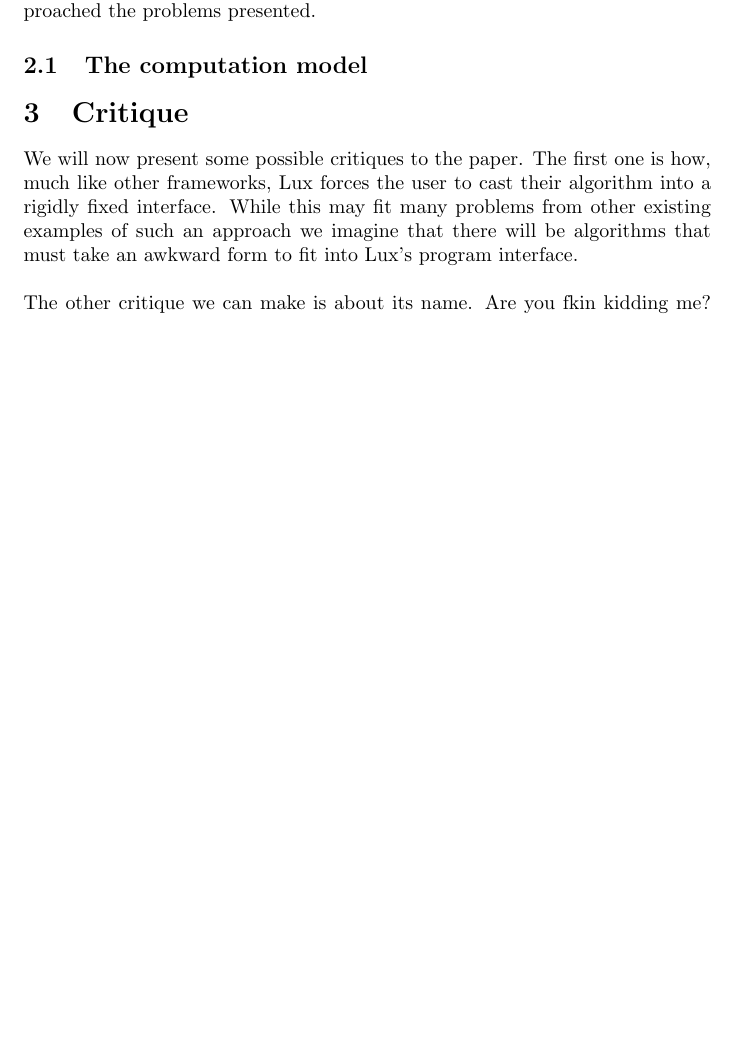
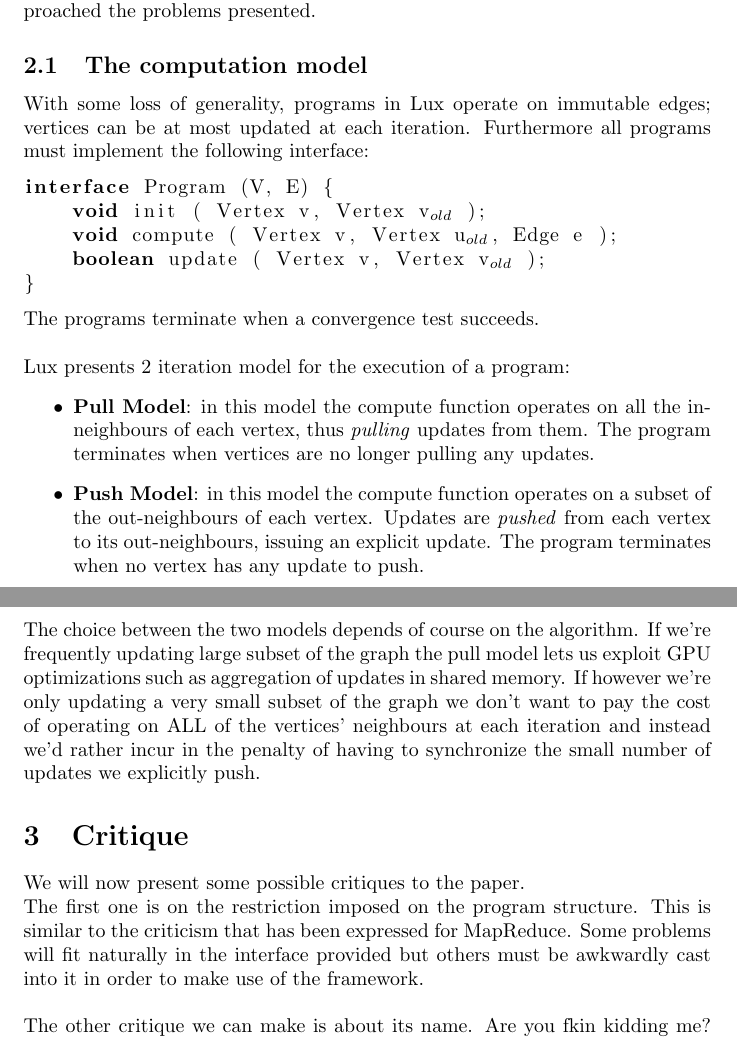
Before and after one commit to luci-e/-BDC-, a LaTeX document (PaperHacking/BDC.Lux.1665528-1665803.tex): part of page 2 of 2 before the commit and two parts of pages 2 and 3 of 3 after it, the two joined at a grey line, cut so that both start at the same text, the shorter picture padded with empty space. Compiled offline with pdfLaTeX.

Commit message:
Cooode also rewrote some parts

```diff
--- a/PaperHacking/BDC.Lux.1665528-1665803.tex
+++ b/PaperHacking/BDC.Lux.1665528-1665803.tex
@@ -1,5 +1,10 @@
 \documentclass[]{article}
 \usepackage{float, graphics, graphicx}
+\usepackage{listings}
+
+\lstset{
+	language=Java
+}
 
 \title{Lux: A Distributed Multi-GPU System for Fast Graph Processing}
 \author{1665528-Emiliano Luci, 1665803-Federico Trombetti}
@@ -39,11 +44,26 @@ Many framework exists for graph processing. We will quickly go over them and whe
  We will now go through the framework structure and how the authors approached the problems presented.
  \subsection{The computation model}
 
+With some loss of generality, programs in Lux operate on immutable edges; vertices can be at most updated at each iteration. Furthermore all programs must implement the following interface:
 
-
+\begin{lstlisting}[escapeinside={(*}{*)}]
+interface Program (V, E) {
+    void init ( Vertex v, Vertex v(*$_{old}$*) );
+    void compute ( Vertex v, Vertex u(*$_{old}$*), Edge e );
+    boolean update ( Vertex v, Vertex v(*$_{old}$*) );
+}
+\end{lstlisting}
+The programs terminate when a convergence test succeeds.\\\\
+Lux presents 2 iteration model for the execution of a program:
+\begin{itemize}
+	\item \textbf{Pull Model}: in this model the compute function operates on all the in-neighbours of each vertex, thus \textit{pulling} updates from them. The program terminates when vertices are no longer pulling any updates.
+	\item \textbf{Push Model}: in this model the compute function operates on a subset of the out-neighbours of each vertex. Updates are \textit{pushed} from each vertex to its out-neighbours, issuing an explicit update. The program terminates when no vertex has any update to push.
+\end{itemize}
+The choice between the two models depends of course on the algorithm. If we're frequently updating large subset of the graph the pull model lets us exploit GPU optimizations such as aggregation of updates in shared memory. If however we're only updating a very small subset of the graph we don't want to pay the cost of operating on ALL of the vertices' neighbours at each iteration and instead we'd rather incur in the penalty of having to synchronize the small number of updates we explicitly push.
 
 \section{Critique}
-We will now present some possible critiques to the paper. The first one is how, much like other frameworks, Lux forces the user to cast their algorithm into a rigidly fixed interface. While this may fit many problems from other existing examples of such an approach we imagine that there will be algorithms that must take an awkward form to fit into Lux's program interface.\\
+We will now present some possible critiques to the paper.\\
+The first one is on the restriction imposed on the program structure. This is similar to the criticism that has been expressed for MapReduce. Some problems will fit naturally in the interface provided but others must be awkwardly cast into it in order to make use of the framework.\\
 
 \noindent The other critique we can make is about its name. Are you fkin kidding me? Like, just fkin scream Demacia and go kill yourself, fkin ulted from spawn, nerf pls.
 \end{document}
```
